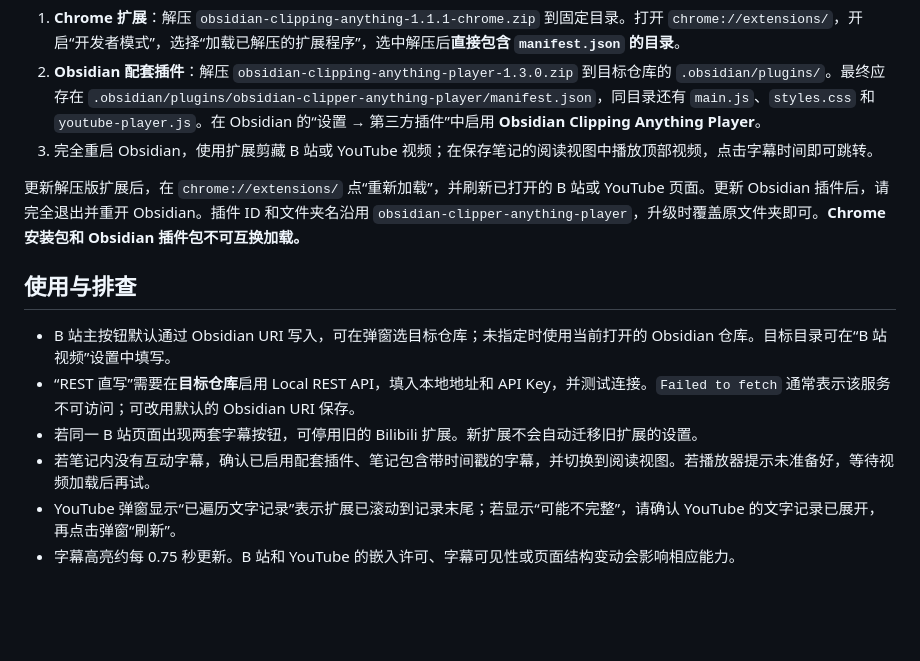
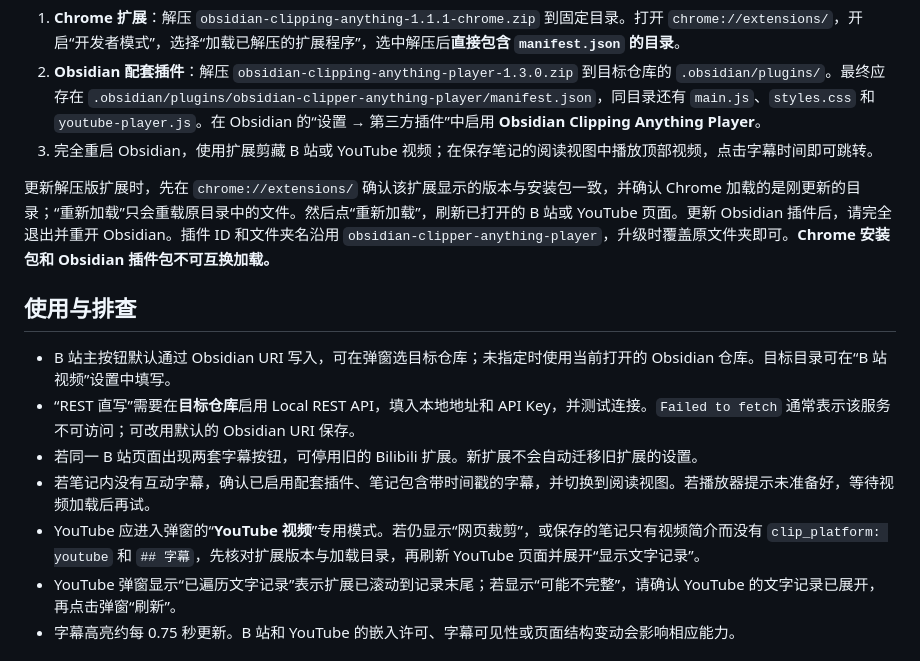
Before and after one commit to TJU-ICLearner/obsidian-clipping-anything, a Markdown page: README.md, the part around the change. Rendered like a GitHub page; blank space fills up the shorter version.

Commit message:
Document loaded extension mismatch in YouTube QA

```diff
--- a/README.md
+++ b/README.md
@@ -72,7 +72,7 @@
 2. **Obsidian 配套插件**：解压 `obsidian-clipping-anything-player-1.3.0.zip` 到目标仓库的 `.obsidian/plugins/`。最终应存在 `.obsidian/plugins/obsidian-clipper-anything-player/manifest.json`，同目录还有 `main.js`、`styles.css` 和 `youtube-player.js`。在 Obsidian 的“设置 → 第三方插件”中启用 **Obsidian Clipping Anything Player**。
 3. 完全重启 Obsidian，使用扩展剪藏 B 站或 YouTube 视频；在保存笔记的阅读视图中播放顶部视频，点击字幕时间即可跳转。
 
-更新解压版扩展后，在 `chrome://extensions/` 点“重新加载”，并刷新已打开的 B 站或 YouTube 页面。更新 Obsidian 插件后，请完全退出并重开 Obsidian。插件 ID 和文件夹名沿用 `obsidian-clipper-anything-player`，升级时覆盖原文件夹即可。**Chrome 安装包和 Obsidian 插件包不可互换加载。**
+更新解压版扩展时，先在 `chrome://extensions/` 确认该扩展显示的版本与安装包一致，并确认 Chrome 加载的是刚更新的目录；“重新加载”只会重载原目录中的文件。然后点“重新加载”，刷新已打开的 B 站或 YouTube 页面。更新 Obsidian 插件后，请完全退出并重开 Obsidian。插件 ID 和文件夹名沿用 `obsidian-clipper-anything-player`，升级时覆盖原文件夹即可。**Chrome 安装包和 Obsidian 插件包不可互换加载。**
 
 ## 使用与排查
 
@@ -80,6 +80,7 @@
 - “REST 直写”需要在**目标仓库**启用 Local REST API，填入本地地址和 API Key，并测试连接。`Failed to fetch` 通常表示该服务不可访问；可改用默认的 Obsidian URI 保存。
 - 若同一 B 站页面出现两套字幕按钮，可停用旧的 Bilibili 扩展。新扩展不会自动迁移旧扩展的设置。
 - 若笔记内没有互动字幕，确认已启用配套插件、笔记包含带时间戳的字幕，并切换到阅读视图。若播放器提示未准备好，等待视频加载后再试。
+- YouTube 应进入弹窗的“**YouTube 视频**”专用模式。若仍显示“网页裁剪”，或保存的笔记只有视频简介而没有 `clip_platform: youtube` 和 `## 字幕`，先核对扩展版本与加载目录，再刷新 YouTube 页面并展开“显示文字记录”。
 - YouTube 弹窗显示“已遍历文字记录”表示扩展已滚动到记录末尾；若显示“可能不完整”，请确认 YouTube 的文字记录已展开，再点击弹窗“刷新”。
 - 字幕高亮约每 0.75 秒更新。B 站和 YouTube 的嵌入许可、字幕可见性或页面结构变动会影响相应能力。
 
```
Also changed, not shown: docs/validation/youtube-iframe-probe.md (+4 -2 lines).
